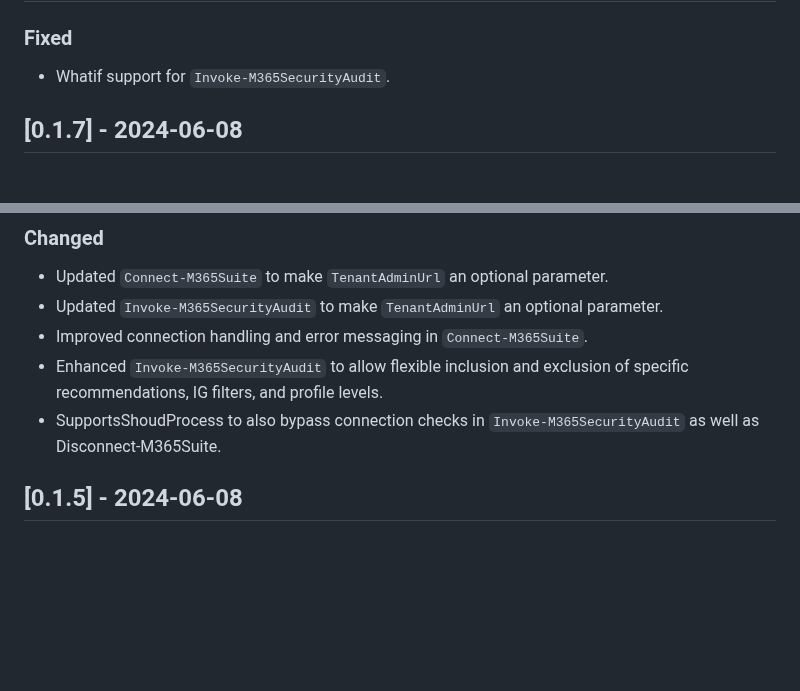
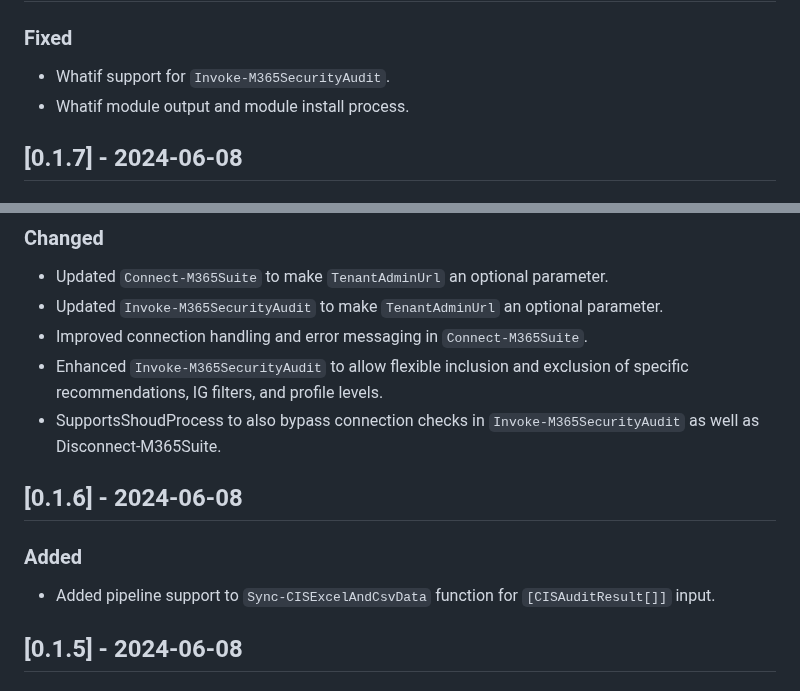
Before and after one commit to CriticalSolutionsNetwork/M365FoundationsCISReport, a Markdown page: CHANGELOG.md, 2 parts joined by grey strips. Rendered like a GitHub page; blank space fills up the shorter version.

Commit message:
docs: update CHANGELOG.md

```diff
--- a/CHANGELOG.md
+++ b/CHANGELOG.md
@@ -7,6 +7,7 @@ The format is based on and uses the types of changes according to [Keep a Change
 ### Fixed
 
 - Whatif support for `Invoke-M365SecurityAudit`.
+- Whatif module output and module install process.
 
 ## [0.1.7] - 2024-06-08
 
@@ -21,6 +22,12 @@ The format is based on and uses the types of changes according to [Keep a Change
 - Improved connection handling and error messaging in `Connect-M365Suite`.
 - Enhanced `Invoke-M365SecurityAudit` to allow flexible inclusion and exclusion of specific recommendations, IG filters, and profile levels.
 - SupportsShoudProcess to also bypass connection checks in `Invoke-M365SecurityAudit` as well as Disconnect-M365Suite.
+
+## [0.1.6] - 2024-06-08
+
+### Added
+
+- Added pipeline support to `Sync-CISExcelAndCsvData` function for `[CISAuditResult[]]` input.
 
 ## [0.1.5] - 2024-06-08
 
```
